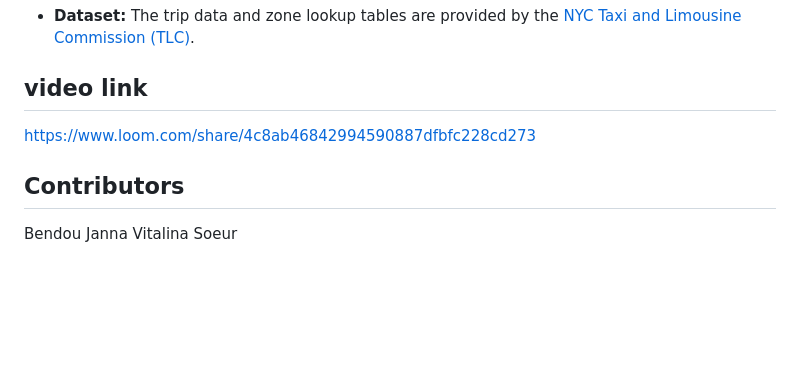
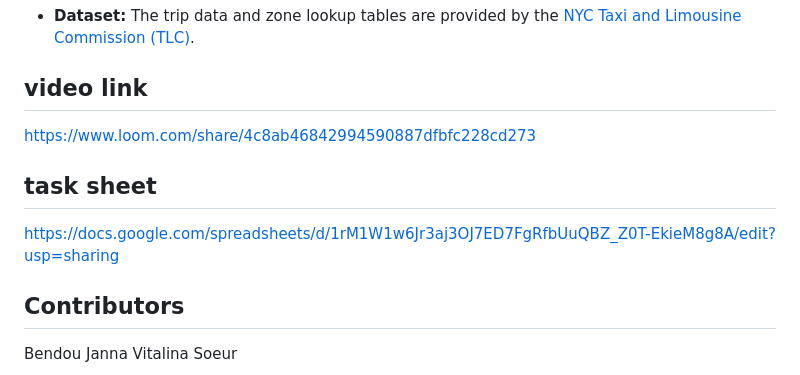
Before and after one commit to bendoujanna/enterprise_web_dev_UrbanMobilityDataExplorer, a Markdown page: README.md, the part around the change. Rendered like a GitHub page; blank space fills up the shorter version.

Commit message:
Update README
Added video link and task sheet to README.

```diff
--- a/README.md
+++ b/README.md
@@ -286,7 +286,12 @@ The frontend is completely decoupled from the Flask backend. To view the dashboa
 * **Dataset:** The trip data and zone lookup tables are provided by the [NYC Taxi and Limousine Commission (TLC)](https://www.nyc.gov/site/tlc/about/tlc-trip-record-data.page).
 
 ## video link
+
 https://www.loom.com/share/4c8ab46842994590887dfbfc228cd273
+
+## task sheet
+
+https://docs.google.com/spreadsheets/d/1rM1W1w6Jr3aj3OJ7ED7FgRfbUuQBZ_Z0T-EkieM8g8A/edit?usp=sharing
 
 
 ## Contributors
```
